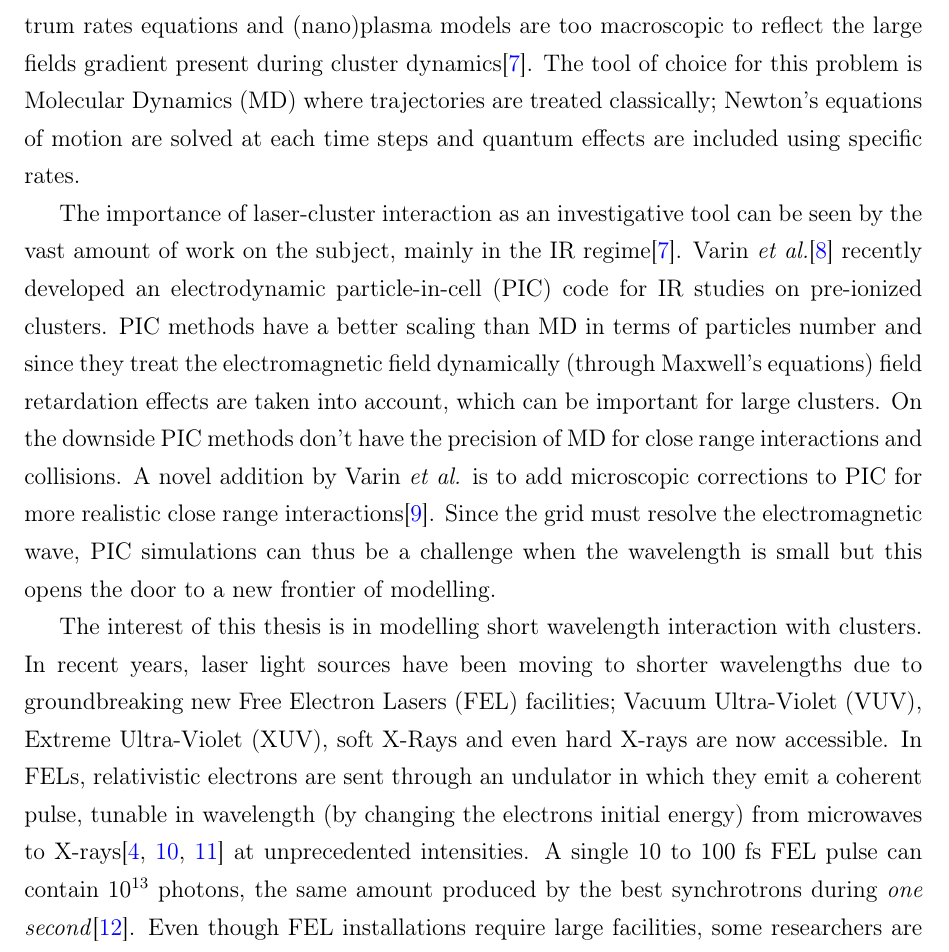
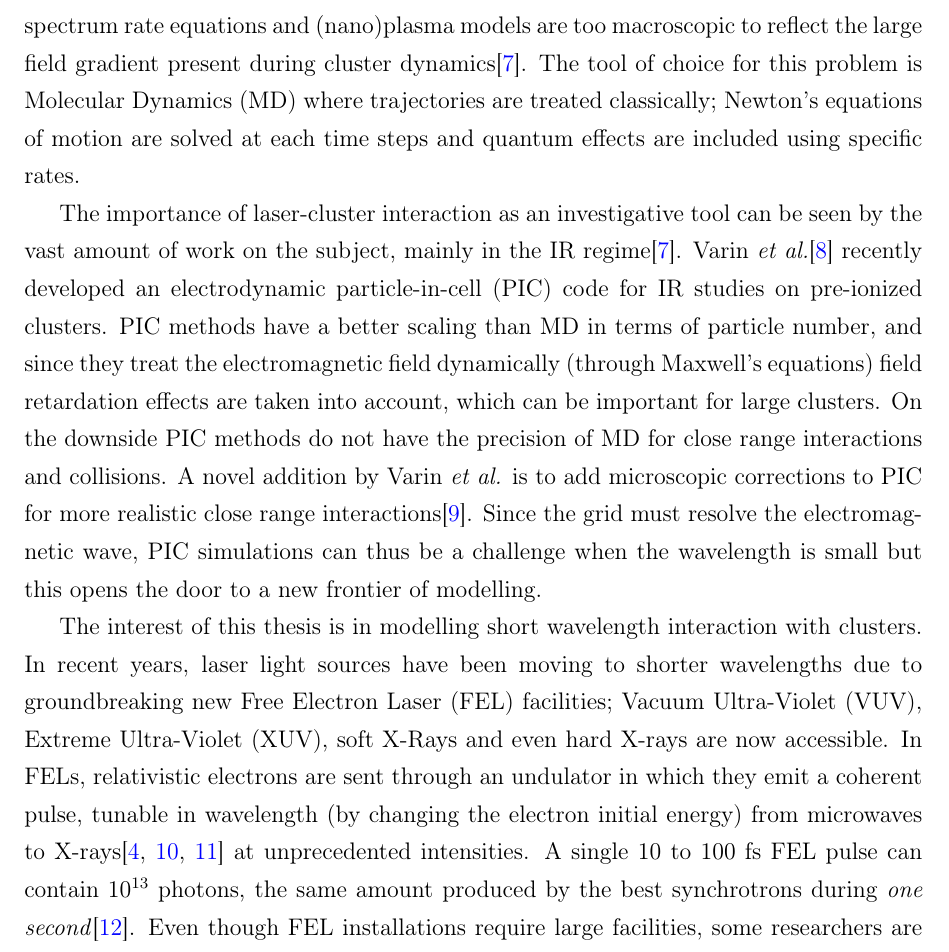
Before and after one commit to nbigaouette/thesis, a LaTeX thesis (thesis.tex, which reads chapter_1p1_intro_clusters.tex): part of page 16 of 123, cut so that both start at the same text. Compiled offline with pdfLaTeX.

Commit message:
Page 3: All typos

```diff
--- a/chapter_1p1_intro_clusters.tex
+++ b/chapter_1p1_intro_clusters.tex
@@ -74,8 +74,8 @@ cluster environment treatment.
 A critical characteristic of laser-cluster interaction for the present
 work is the fact that clusters can be studied numerically. Full quantum resolution
 is not possible even for clusters consisting of a couple of atoms, while on the
-other range of the methods spectrum rates equations and (nano)plasma models are
-too macroscopic to reflect the large fields gradient present during cluster
+other range of the methods spectrum rate equations and (nano)plasma models are
+too macroscopic to reflect the large field gradient present during cluster
 dynamics\cite{Fennel2010}. The tool of choice for this problem is Molecular Dynamics
 (MD) where trajectories are treated classically; Newton's equations of motion are
 solved at each time steps and quantum effects are included using specific rates.
@@ -85,10 +85,10 @@ can be seen by the vast amount of work on the subject, mainly
 in the IR regime\cite{Fennel2010}. Varin \textit{et al.}\cite{Varin2012}
 recently developed an electrodynamic
 particle-in-cell (PIC) code for IR studies on pre-ionized clusters. PIC methods
-have a better scaling than MD in terms of particles number and since they treat
+have a better scaling than MD in terms of particle number, and since they treat
 the electromagnetic field dynamically (through Maxwell's equations) field
 retardation effects are taken into account, which can be important for large
-clusters. On the downside PIC methods don't have the precision of MD for close
+clusters. On the downside PIC methods do not have the precision of MD for close
 range interactions and collisions. A novel addition by Varin \textit{et al.}
 is to add microscopic corrections to PIC for more realistic close range
 interactions\cite{Peltz2012}.
@@ -98,11 +98,11 @@ but this opens the door to a new frontier of modelling.
 
 The interest of this thesis is in modelling short wavelength interaction with
 clusters. In recent years, laser light sources have been moving to shorter
-wavelengths due to groundbreaking new Free Electron Lasers (FEL)
+wavelengths due to groundbreaking new Free Electron Laser (FEL)
 facilities; Vacuum Ultra-Violet (VUV), Extreme Ultra-Violet (XUV), soft X-Rays
 and even hard X-rays are now accessible. In FELs, relativistic electrons are sent
 through an undulator in which they emit a coherent pulse, tunable in wavelength
-(by changing the electrons initial energy)
+(by changing the electron initial energy)
 from microwaves to X-rays\cite{Brabec2009,Ackermann2007a,Pellegrini2012} at
 unprecedented intensities. A single 10 to 100 fs FEL pulse can contain 10$^{13}$
 photons, the same amount produced by the best synchrotrons during
```
